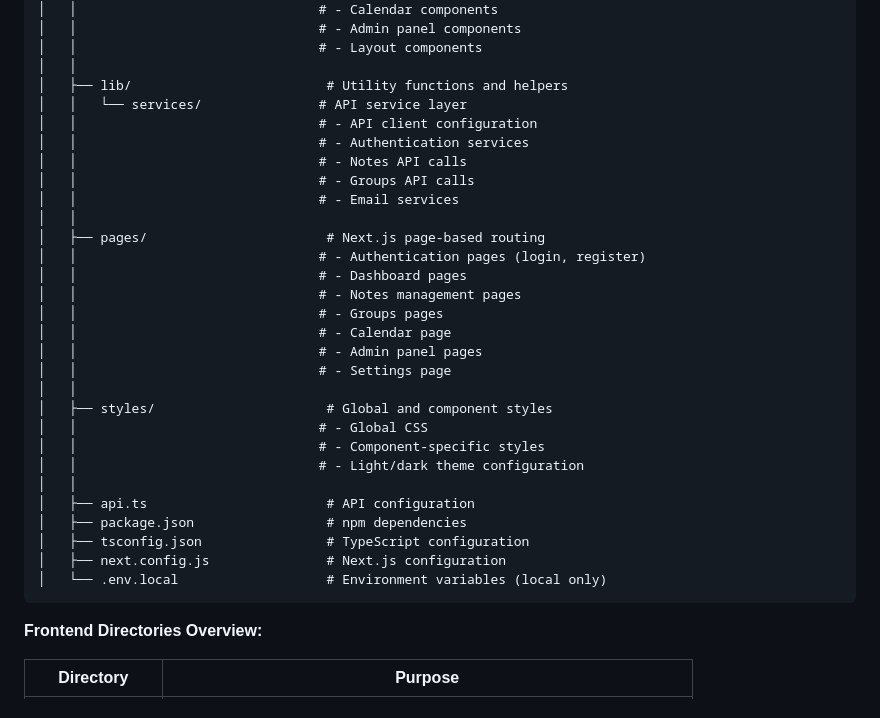
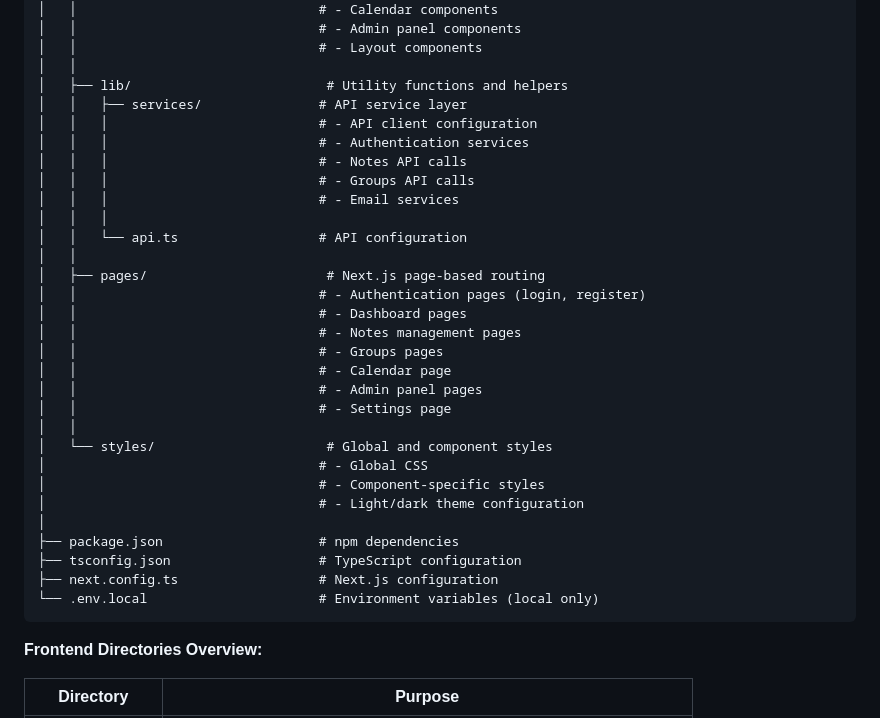
Before and after one commit to Deerion/noteUZ, a Markdown page: README.md, the part around the change. Rendered like a GitHub page.

Commit message:
Poprawa struktury frontend w README
Poprawiłem strukturę projektu (część frontend), niektóre pliki były w złych miejscach przez co frontend nie może się połączyć z backendem

````diff
--- a/README.md
+++ b/README.md
@@ -125,12 +125,14 @@ noteUZ-frontend/
 │   │                               # - Layout components
 │   │
 │   ├── lib/                         # Utility functions and helpers
-│   │   └── services/               # API service layer
-│   │                               # - API client configuration
-│   │                               # - Authentication services
-│   │                               # - Notes API calls
-│   │                               # - Groups API calls
-│   │                               # - Email services
+│   │   ├── services/               # API service layer
+│   │   │                           # - API client configuration
+│   │   │                           # - Authentication services
+│   │   │                           # - Notes API calls
+│   │   │                           # - Groups API calls
+│   │   │                           # - Email services
+│   │   │
+│   │   └── api.ts                  # API configuration
 │   │
 │   ├── pages/                       # Next.js page-based routing
 │   │                               # - Authentication pages (login, register)
@@ -141,16 +143,15 @@ noteUZ-frontend/
 │   │                               # - Admin panel pages
 │   │                               # - Settings page
 │   │
-│   ├── styles/                      # Global and component styles
-│   │                               # - Global CSS
-│   │                               # - Component-specific styles
-│   │                               # - Light/dark theme configuration
-│   │
-│   ├── api.ts                       # API configuration
-│   ├── package.json                 # npm dependencies
-│   ├── tsconfig.json                # TypeScript configuration
-│   ├── next.config.js               # Next.js configuration
-│   └── .env.local                   # Environment variables (local only)
+│   └── styles/                      # Global and component styles
+│                                   # - Global CSS
+│                                   # - Component-specific styles
+│                                   # - Light/dark theme configuration
+│
+├── package.json                    # npm dependencies
+├── tsconfig.json                   # TypeScript configuration
+├── next.config.ts                  # Next.js configuration
+└── .env.local                      # Environment variables (local only)
 ```
 
 **Frontend Directories Overview:**
````
